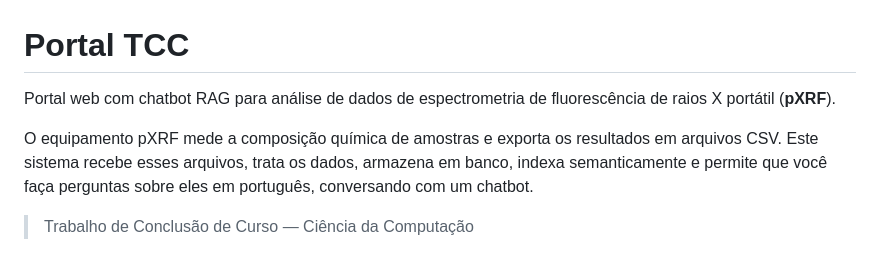
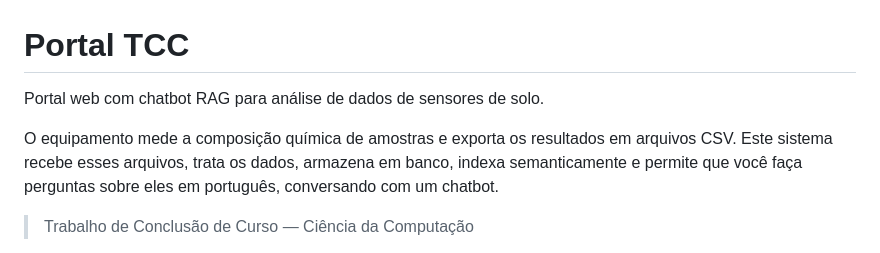
Before and after one commit to daviresende123/PortalTCC, a Markdown page: README.md, the part around the change. GitHub-like rendering.

Commit message:
readme adjustments

```diff
--- a/README.md
+++ b/README.md
@@ -1,9 +1,8 @@
 # Portal TCC
 
-Portal web com chatbot RAG para análise de dados de espectrometria de
-fluorescência de raios X portátil (**pXRF**).
+Portal web com chatbot RAG para análise de dados de sensores de solo.
 
-O equipamento pXRF mede a composição química de amostras e exporta os
+O equipamento mede a composição química de amostras e exporta os
 resultados em arquivos CSV. Este sistema recebe esses arquivos, trata os
 dados, armazena em banco, indexa semanticamente e permite que você faça
 perguntas sobre eles em português, conversando com um chatbot.
```
